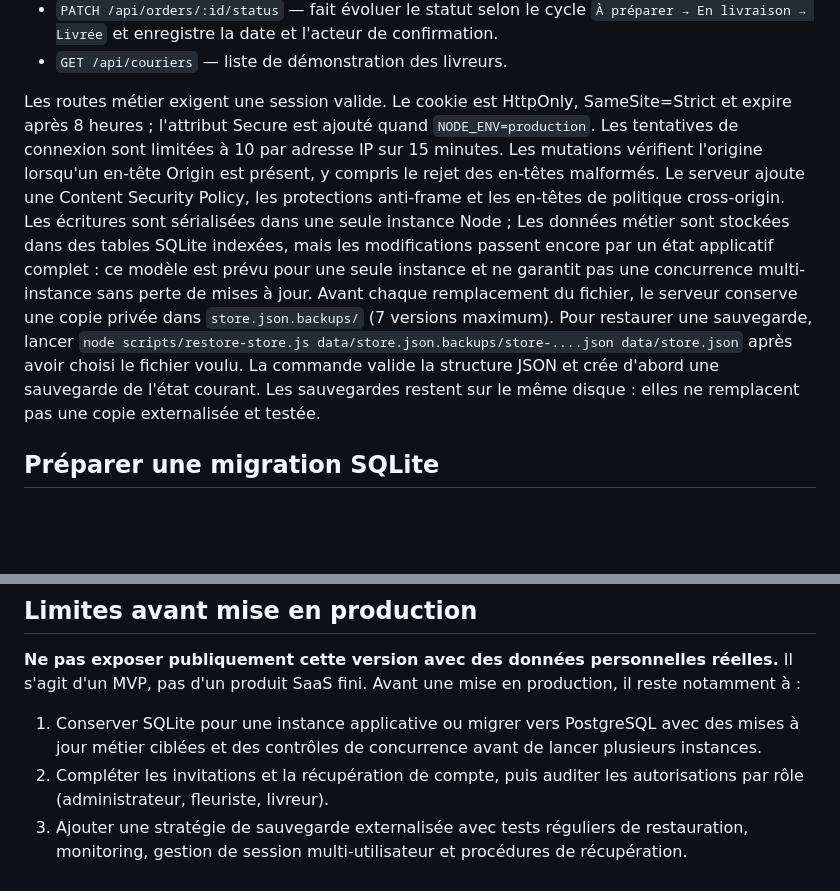
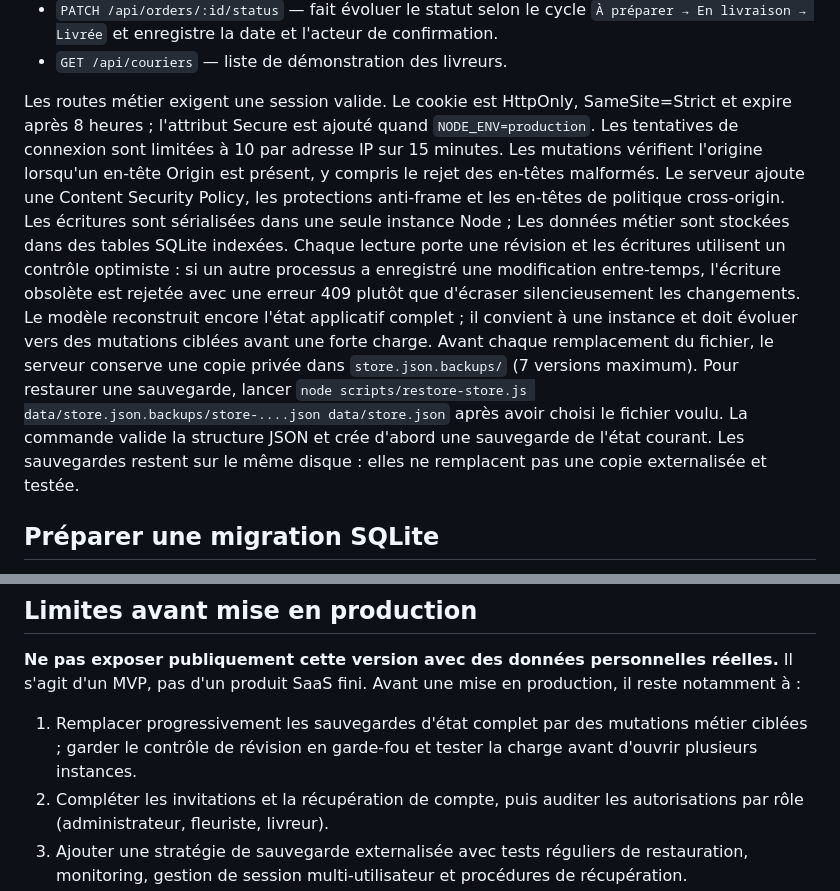
Before and after one commit to lpsqtdev-netizen/test-factures, a Markdown page: README.md, 2 parts joined by grey strips. Drawn GitHub-style; blank space fills up the shorter version.

Commit message:
docs(storage): document optimistic concurrency protection

```diff
--- a/README.md
+++ b/README.md
@@ -52,7 +52,7 @@ Sans identifiants administrateur configurés, l'API métier reste fermée et le
 - `PATCH /api/orders/:id/status` — fait évoluer le statut selon le cycle `À préparer → En livraison → Livrée` et enregistre la date et l'acteur de confirmation.
 - `GET /api/couriers` — liste de démonstration des livreurs.
 
-Les routes métier exigent une session valide. Le cookie est HttpOnly, SameSite=Strict et expire après 8 heures ; l'attribut Secure est ajouté quand `NODE_ENV=production`. Les tentatives de connexion sont limitées à 10 par adresse IP sur 15 minutes. Les mutations vérifient l'origine lorsqu'un en-tête Origin est présent, y compris le rejet des en-têtes malformés. Le serveur ajoute une Content Security Policy, les protections anti-frame et les en-têtes de politique cross-origin. Les écritures sont sérialisées dans une seule instance Node ; Les données métier sont stockées dans des tables SQLite indexées, mais les modifications passent encore par un état applicatif complet : ce modèle est prévu pour une seule instance et ne garantit pas une concurrence multi-instance sans perte de mises à jour. Avant chaque remplacement du fichier, le serveur conserve une copie privée dans `store.json.backups/` (7 versions maximum). Pour restaurer une sauvegarde, lancer `node scripts/restore-store.js data/store.json.backups/store-....json data/store.json` après avoir choisi le fichier voulu. La commande valide la structure JSON et crée d'abord une sauvegarde de l'état courant. Les sauvegardes restent sur le même disque : elles ne remplacent pas une copie externalisée et testée.
+Les routes métier exigent une session valide. Le cookie est HttpOnly, SameSite=Strict et expire après 8 heures ; l'attribut Secure est ajouté quand `NODE_ENV=production`. Les tentatives de connexion sont limitées à 10 par adresse IP sur 15 minutes. Les mutations vérifient l'origine lorsqu'un en-tête Origin est présent, y compris le rejet des en-têtes malformés. Le serveur ajoute une Content Security Policy, les protections anti-frame et les en-têtes de politique cross-origin. Les écritures sont sérialisées dans une seule instance Node ; Les données métier sont stockées dans des tables SQLite indexées. Chaque lecture porte une révision et les écritures utilisent un contrôle optimiste : si un autre processus a enregistré une modification entre-temps, l'écriture obsolète est rejetée avec une erreur 409 plutôt que d'écraser silencieusement les changements. Le modèle reconstruit encore l'état applicatif complet ; il convient à une instance et doit évoluer vers des mutations ciblées avant une forte charge. Avant chaque remplacement du fichier, le serveur conserve une copie privée dans `store.json.backups/` (7 versions maximum). Pour restaurer une sauvegarde, lancer `node scripts/restore-store.js data/store.json.backups/store-....json data/store.json` après avoir choisi le fichier voulu. La commande valide la structure JSON et crée d'abord une sauvegarde de l'état courant. Les sauvegardes restent sur le même disque : elles ne remplacent pas une copie externalisée et testée.
 
 ## Préparer une migration SQLite
 
@@ -88,7 +88,7 @@ Le volume `petale-data` conserve les données entre les redémarrages. Le conten
 
 **Ne pas exposer publiquement cette version avec des données personnelles réelles.** Il s'agit d'un MVP, pas d'un produit SaaS fini. Avant une mise en production, il reste notamment à :
 
-1. Conserver SQLite pour une instance applicative ou migrer vers PostgreSQL avec des mises à jour métier ciblées et des contrôles de concurrence avant de lancer plusieurs instances.
+1. Remplacer progressivement les sauvegardes d'état complet par des mutations métier ciblées ; garder le contrôle de révision en garde-fou et tester la charge avant d'ouvrir plusieurs instances.
 2. Compléter les invitations et la récupération de compte, puis auditer les autorisations par rôle (administrateur, fleuriste, livreur).
 3. Ajouter une stratégie de sauvegarde externalisée avec tests réguliers de restauration, monitoring, gestion de session multi-utilisateur et procédures de récupération.
 4. Générer de véritables factures PDF avec numérotation et informations légales configurées.
```
